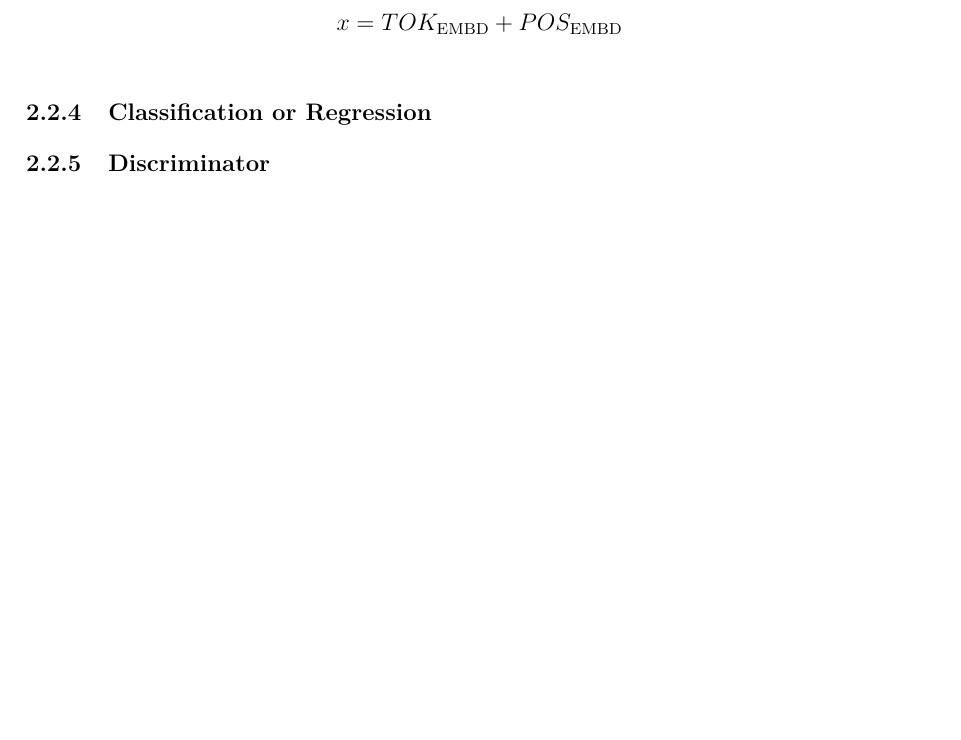
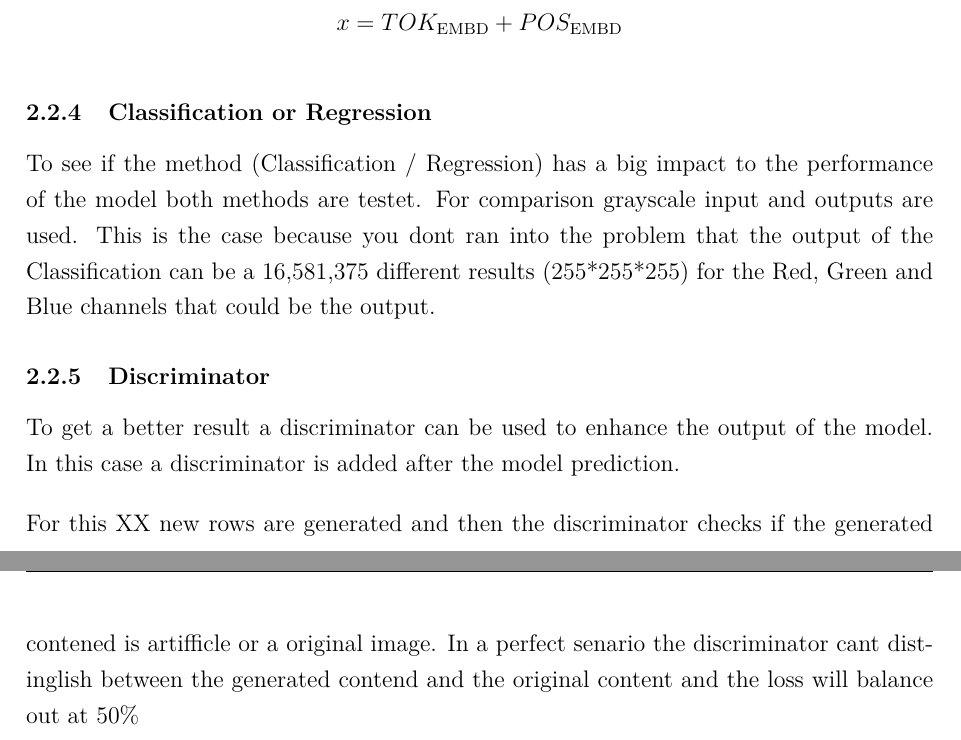
Before and after one commit to DennisGoss99/MasterThesis, a LaTeX thesis (latex/masterthesis.tex, which reads latex/pages/experiment.tex): part of page 19 of 29 before the commit and two parts of pages 19 and 20 of 30 after it, the two joined at a grey line, cut so that both start at the same text, the shorter picture padded with empty space. Compiled offline with pdfLaTeX.

Commit message:
add 2 sections

```diff
--- a/latex/pages/experiment.tex
+++ b/latex/pages/experiment.tex
@@ -84,7 +84,15 @@ The combined embedding, \texttt{x}, is calculated as:
 
     \subsubsection{Classification or Regression}
 
+    To see if the method (Classification / Regression) has a big impact to the performance of the model both methods are testet. For comparison grayscale input and outputs are used. This is the case because you dont ran into the problem that the output of the Classification can be a 16,581,375 different results (255*255*255) for the Red, Green and Blue channels that could be the output.
+
+
+
     \subsubsection{Discriminator}
+
+    To get a better result a discriminator can be used to enhance the output of the model. In this case a discriminator is added after the model prediction.
+
+    For this XX new rows are generated and then the discriminator checks if the generated contened is artifficle or a original image. In a perfect senario the discriminator cant distinglish between the generated contend and the original content and the loss will balance out at 50\%
 
 \newpage
 
```
